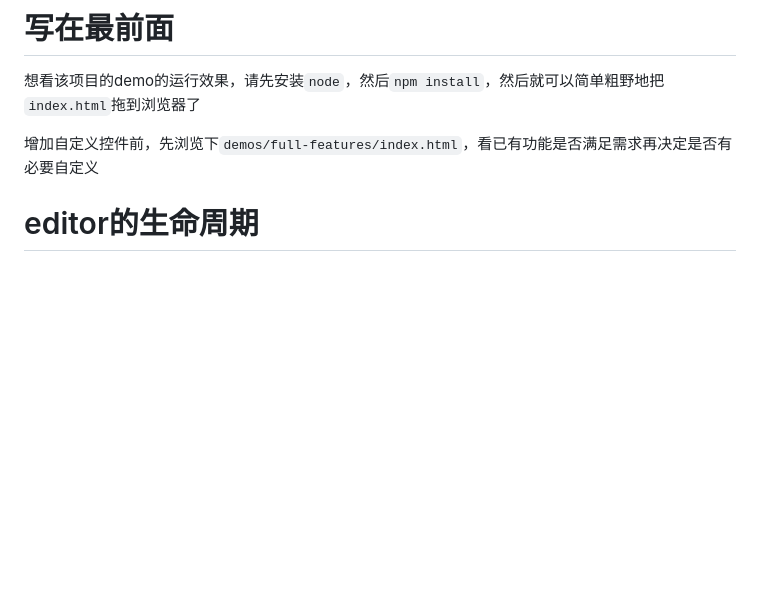
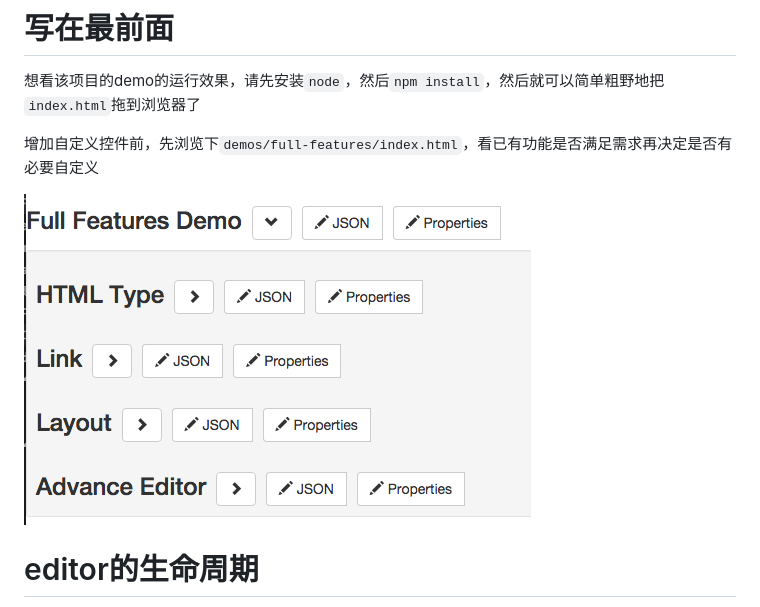
Before and after one commit to daniel-dx/json-editor-custom, a Markdown page: README.md, the part around the change. GitHub-like rendering; pictures changed too: preview.jpg (added); blank space fills up the shorter version.

```diff
--- a/README.md
+++ b/README.md
@@ -6,6 +6,8 @@
 想看该项目的demo的运行效果，请先安装`node`，然后`npm install`，然后就可以简单粗野地把`index.html`拖到浏览器了
 
 增加自定义控件前，先浏览下`demos/full-features/index.html`，看已有功能是否满足需求再决定是否有必要自定义
+
+![](preview.jpg)
 
 # editor的生命周期
 
```
